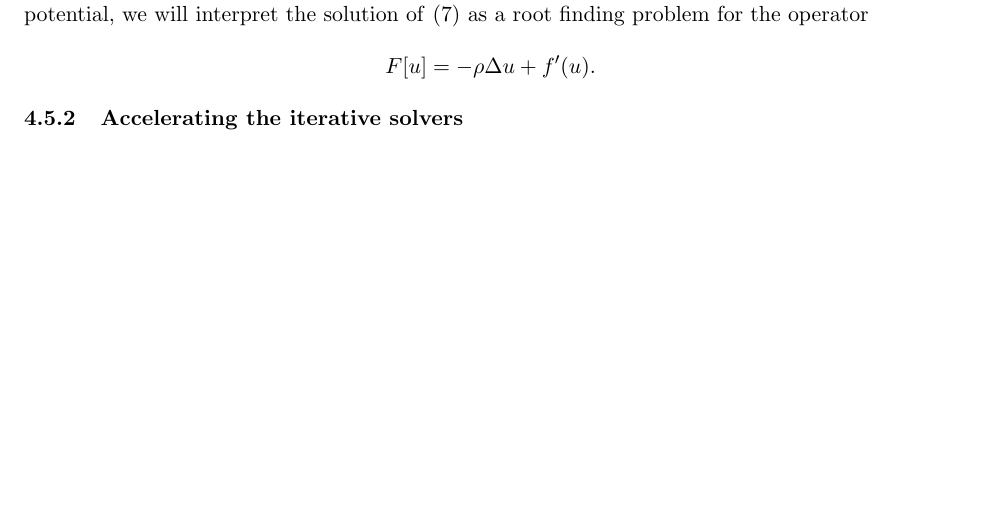
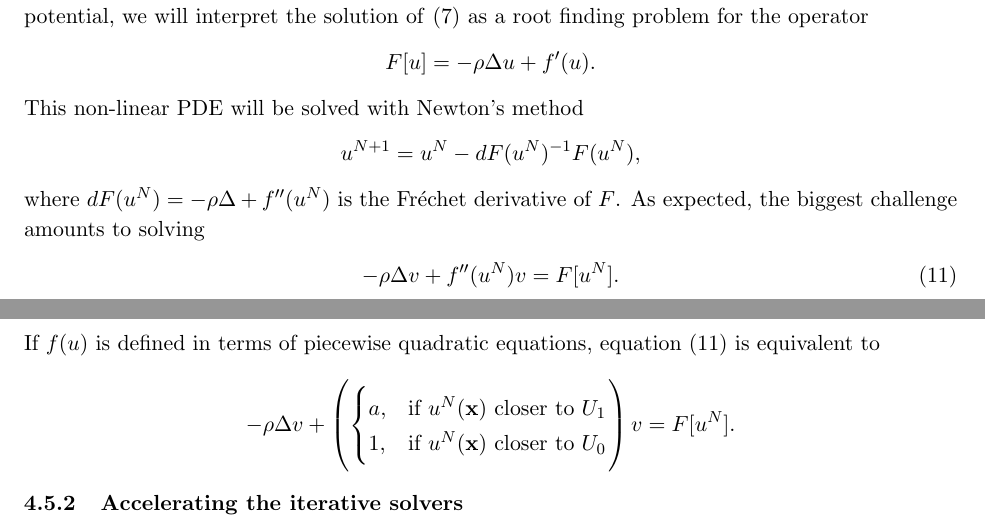
Before and after one commit to quaife/lipid_dynamics, a LaTeX document (NSF2021/Description/description.tex, which reads NSF2021/Description/specificaim2.tex): part of page 8 of 22 before the commit and two parts of pages 8 and 9 of 23 after it, the two joined at a grey line, cut so that both start at the same text, the shorter picture padded with empty space. Compiled offline with pdfLaTeX.

Commit message:
working on SA2

```diff
--- a/NSF2021/Description/specificaim2.tex
+++ b/NSF2021/Description/specificaim2.tex
@@ -91,6 +91,28 @@ more general $f$, such as a double well potential, we will interpret the
 solution of~\eqref{eq:SL} as a root finding problem for the operator
 \begin{align*}
   F[u] = -\rho \Delta u + f'(u).
+\end{align*}
+This non-linear PDE will be solved with Newton's method
+\begin{align*}
+  u^{N+1} = u^{N} - dF(u^N)^{-1} F(u^N),
+\end{align*}
+where $dF(u^N) = -\rho \Delta + f''(u^N)$ is the Fr\'{e}chet derivative
+of $F$. As expected, the biggest challenge amounts to solving
+\begin{align}
+  \label{eq:NewtonUpdate}
+  - \rho \Delta v + f''(u^{N}) v = F[u^N].
+\end{align}
+If $f(u)$ is defined in terms of piecewise quadratic equations,
+equation~\eqref{eq:NewtonUpdate} is equivalent to
+\begin{align*}
+  -\rho \Delta v +
+  \left(
+  \begin{cases}
+    a, &\mbox{if } u^{N}(\xx) \mbox{ closer to $U_1$} \\
+    1, &\mbox{if } u^{N}(\xx) \mbox{ closer to $U_0$}
+  \end{cases}
+  \right)
+  v = F[u^N].
 \end{align*}
 
 
```
